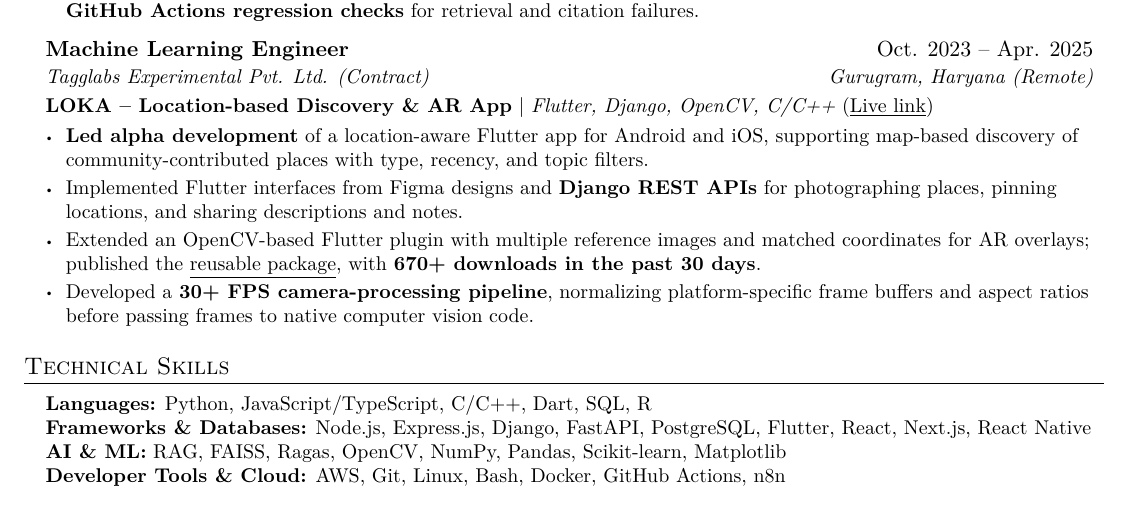
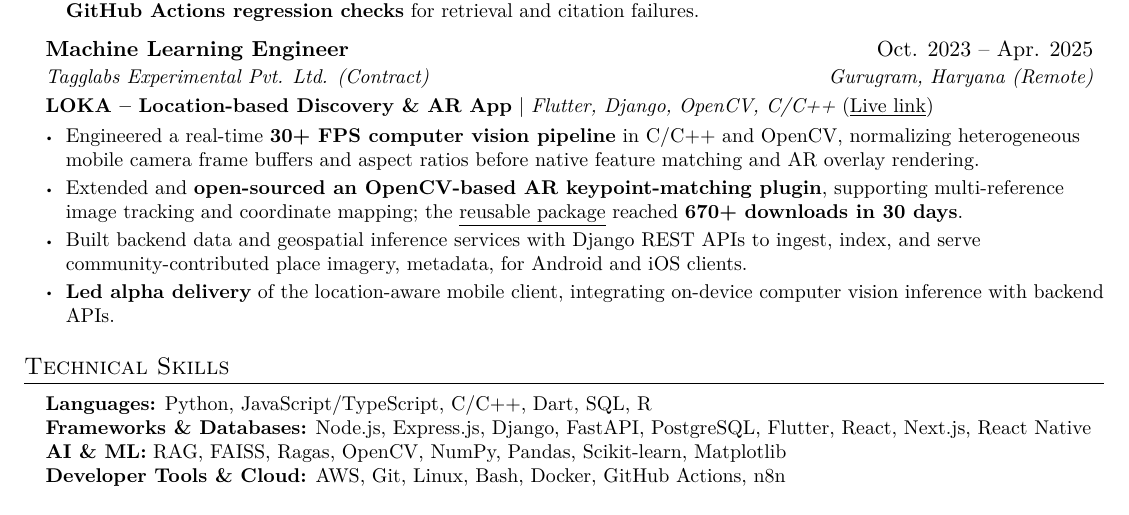
Before and after one commit to confumbit/resume-source-files, a LaTeX document (main.tex): part of the page, cut so that both start at the same text. Compiled offline with pdfLaTeX.

Commit message:
rephrase loka

```diff
--- a/main.tex
+++ b/main.tex
@@ -161,10 +161,10 @@
 {Tagglabs Experimental Pvt. Ltd. (Contract)}{Gurugram, Haryana (Remote)}
 \resumeProjectTitle{\textbf{LOKA -- Location-based Discovery \& AR App} | \emph{Flutter, Django, OpenCV, C/C++} (\underline{\href{https://discoverloka.org/}{Live link}})}
 \resumeItemListStart
-\resumeItem{\textbf{Led alpha development} of a location-aware Flutter app for Android and iOS, supporting map-based discovery of community-contributed places with type, recency, and topic filters.}
-\resumeItem{Implemented Flutter interfaces from Figma designs and \textbf{Django REST APIs} for photographing places, pinning locations, and sharing descriptions and notes.}
-\resumeItem{Extended an OpenCV-based Flutter plugin with multiple reference images and matched coordinates for AR overlays; published the \href{https://pub.dev/packages/flutter_featurematching}{\underline{reusable package}}, with \textbf{670+ downloads in the past 30 days}.}
-\resumeItem{Developed a \textbf{30+ FPS camera-processing pipeline}, normalizing platform-specific frame buffers and aspect ratios before passing frames to native computer vision code.}
+\resumeItem{Engineered a real-time \textbf{30+ FPS computer vision pipeline} in C/C++ and OpenCV, normalizing heterogeneous mobile camera frame buffers and aspect ratios before native feature matching and AR overlay rendering.}
+\resumeItem{Extended and \textbf{open-sourced an OpenCV-based AR keypoint-matching plugin}, supporting multi-reference image tracking and coordinate mapping; the \href{https://pub.dev/packages/flutter_featurematching}{\underline{reusable package}} reached \textbf{670+ downloads in 30 days}.}
+\resumeItem{Built backend data and geospatial inference services with Django REST APIs to ingest, index, and serve community-contributed place imagery, metadata, for Android and iOS clients.}
+\resumeItem{\textbf{Led alpha delivery} of the location-aware mobile client, integrating on-device computer vision inference with backend APIs.}
 \resumeItemListEnd
 \resumeSubHeadingListEnd
 
```
Also changed, not shown: main.pdf.
